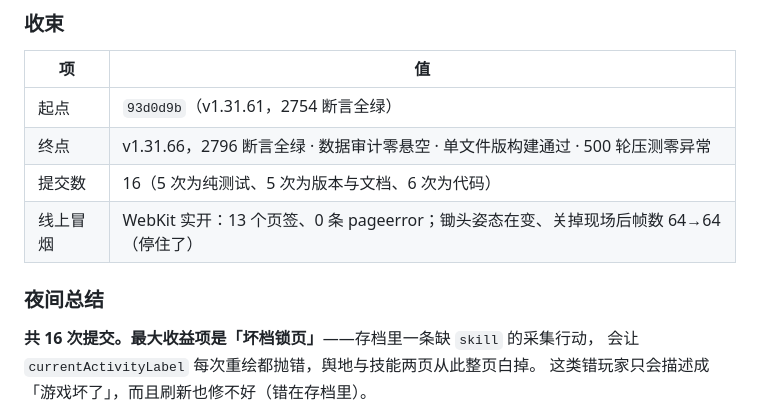
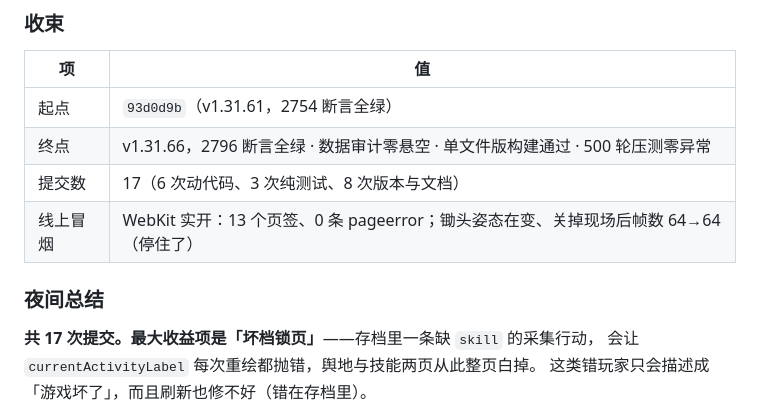
Before and after one commit to hai1995/idle-shanhaijing, a Markdown page: docs/AUTO_NIGHT_LOG.md, the part around the change. Rendered like a GitHub page.

Commit message:
[自动优化] 日志：订正提交数与分类

```diff
--- a/docs/AUTO_NIGHT_LOG.md
+++ b/docs/AUTO_NIGHT_LOG.md
@@ -79,12 +79,12 @@
 |---|---|
 | 起点 | `93d0d9b`（v1.31.61，2754 断言全绿） |
 | 终点 | v1.31.66，2796 断言全绿 · 数据审计零悬空 · 单文件版构建通过 · 500 轮压测零异常 |
-| 提交数 | 16（5 次为纯测试、5 次为版本与文档、6 次为代码） |
+| 提交数 | 17（6 次动代码、3 次纯测试、8 次版本与文档） |
 | 线上冒烟 | WebKit 实开：13 个页签、0 条 pageerror；锄头姿态在变、关掉现场后帧数 64→64（停住了） |
 
 ### 夜间总结
 
-**共 16 次提交。最大收益项是「坏档锁页」**——存档里一条缺 `skill` 的采集行动，
+**共 17 次提交。最大收益项是「坏档锁页」**——存档里一条缺 `skill` 的采集行动，
 会让 `currentActivityLabel` 每次重绘都抛错，舆地与技能两页从此整页白掉。
 这类错玩家只会描述成「游戏坏了」，而且刷新也修不好（错在存档里）。
 
```
